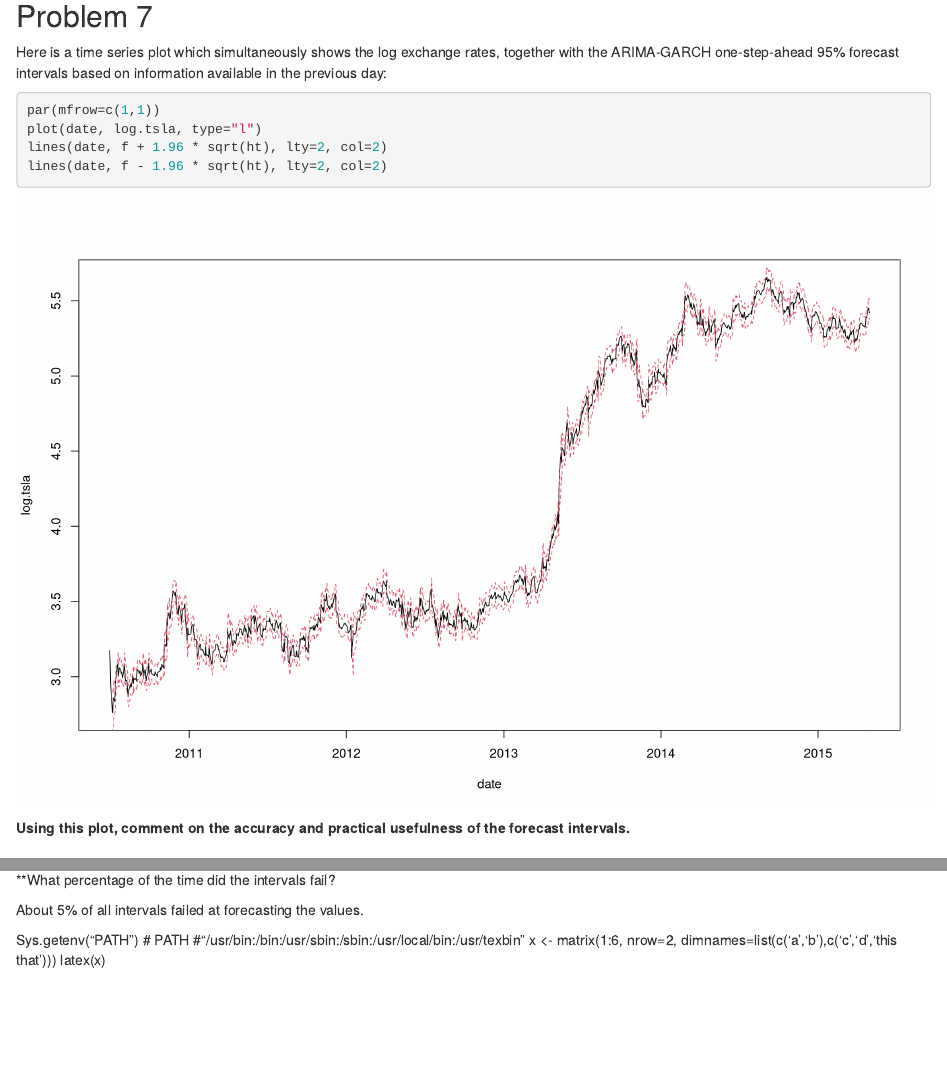
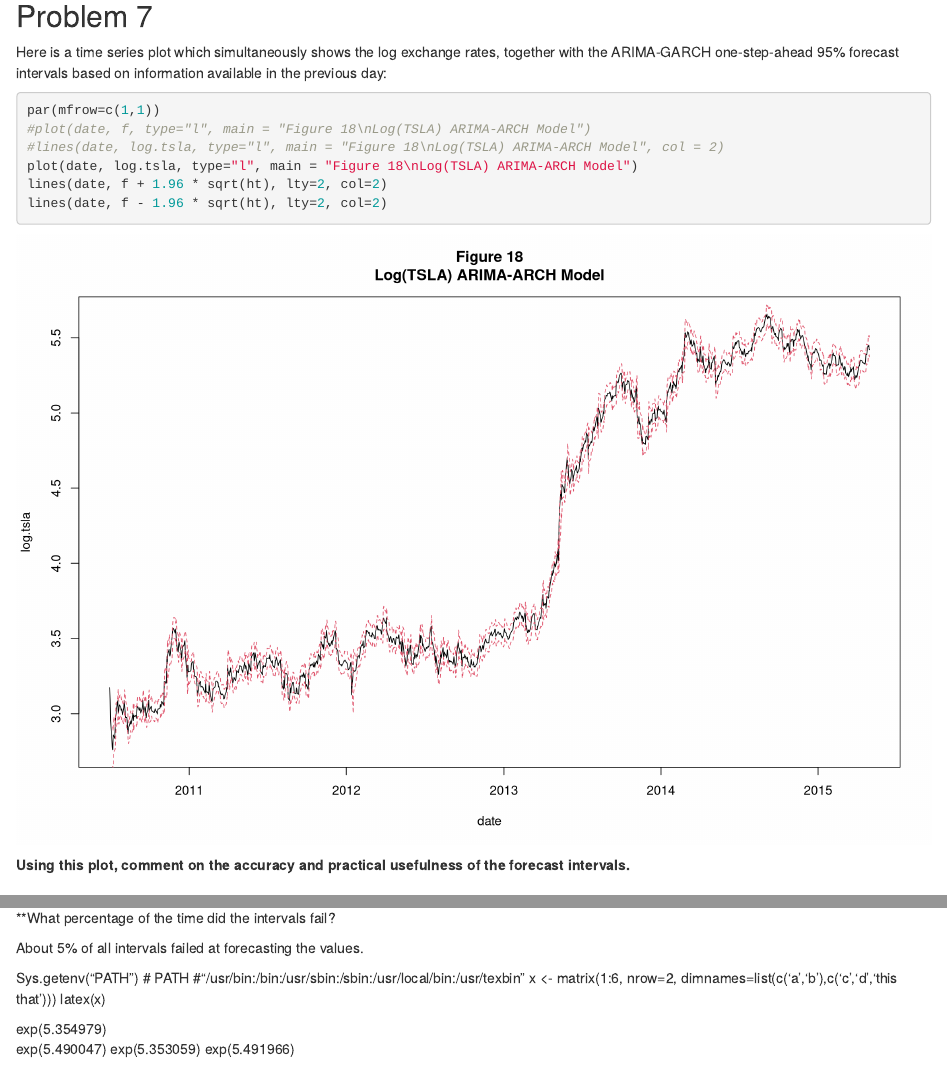
Before and after one commit to krl22785/forecastingTimeseries, an R Markdown document (Project2/tsla.Rmd): the page in a window 1100 px wide, from 12730 px down, and a second part further down, joined at a grey line. Rendered offline with R 4.5, knitr and Pandoc, with nearby package versions.

Commit message:
update tsla.rmd

````diff
--- a/Project2/tsla.Rmd
+++ b/Project2/tsla.Rmd
@@ -271,7 +271,9 @@
 
 ```{r fig.width=12, fig.height=8}
 par(mfrow=c(1,1))
-plot(date, log.tsla, type="l")
+#plot(date, f, type="l", main = "Figure 18\nLog(TSLA) ARIMA-ARCH Model")
+#lines(date, log.tsla, type="l", main = "Figure 18\nLog(TSLA) ARIMA-ARCH Model", col = 2)
+plot(date, log.tsla, type="l", main = "Figure 18\nLog(TSLA) ARIMA-ARCH Model")
 lines(date, f + 1.96 * sqrt(ht), lty=2, col=2)
 lines(date, f - 1.96 * sqrt(ht), lty=2, col=2)
 ```
@@ -320,3 +322,9 @@
 #"/usr/bin:/bin:/usr/sbin:/sbin:/usr/local/bin:/usr/texbin"
 x <- matrix(1:6, nrow=2, dimnames=list(c('a','b'),c('c','d','this that')))
 latex(x)
+
+
+exp(5.354979)
+exp(5.490047)
+exp(5.353059)
+exp(5.491966)
````
